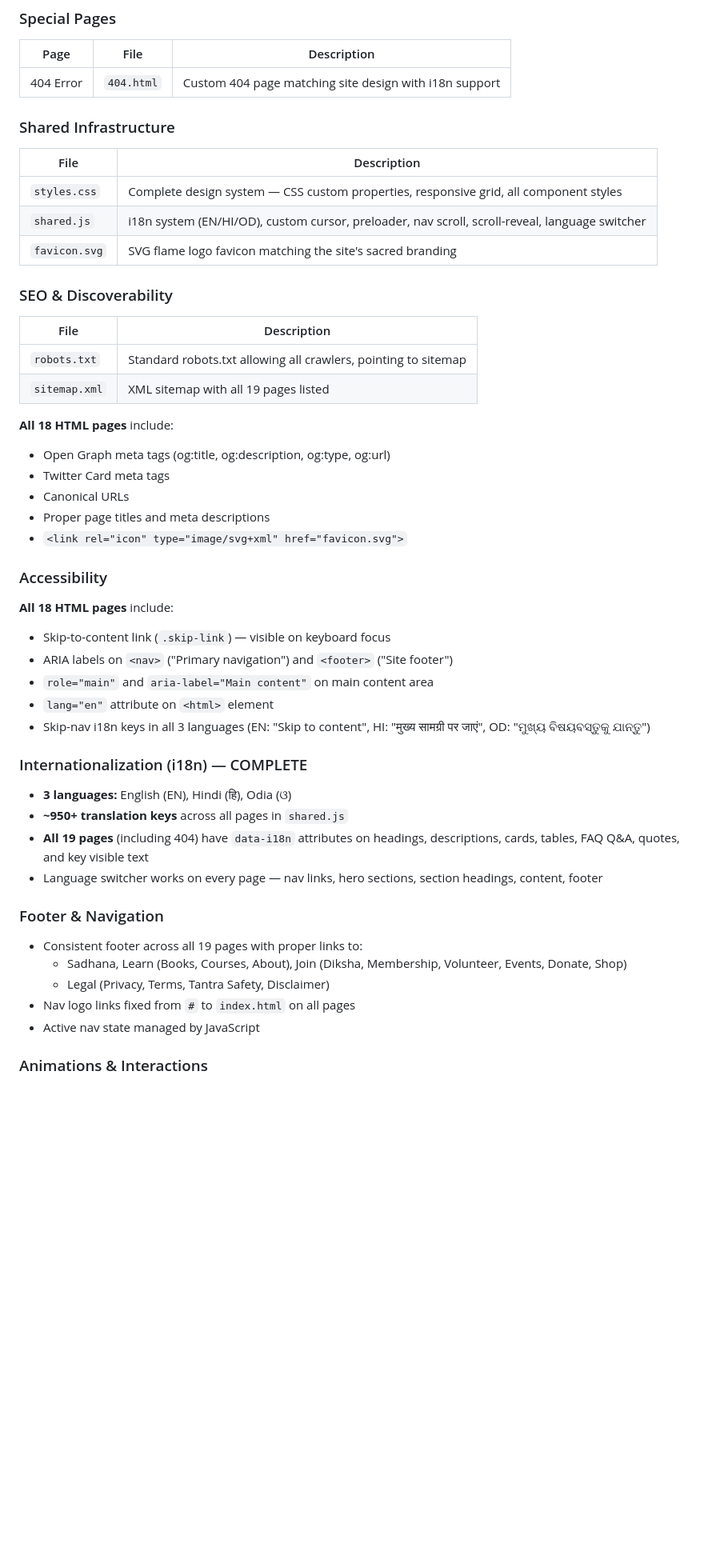
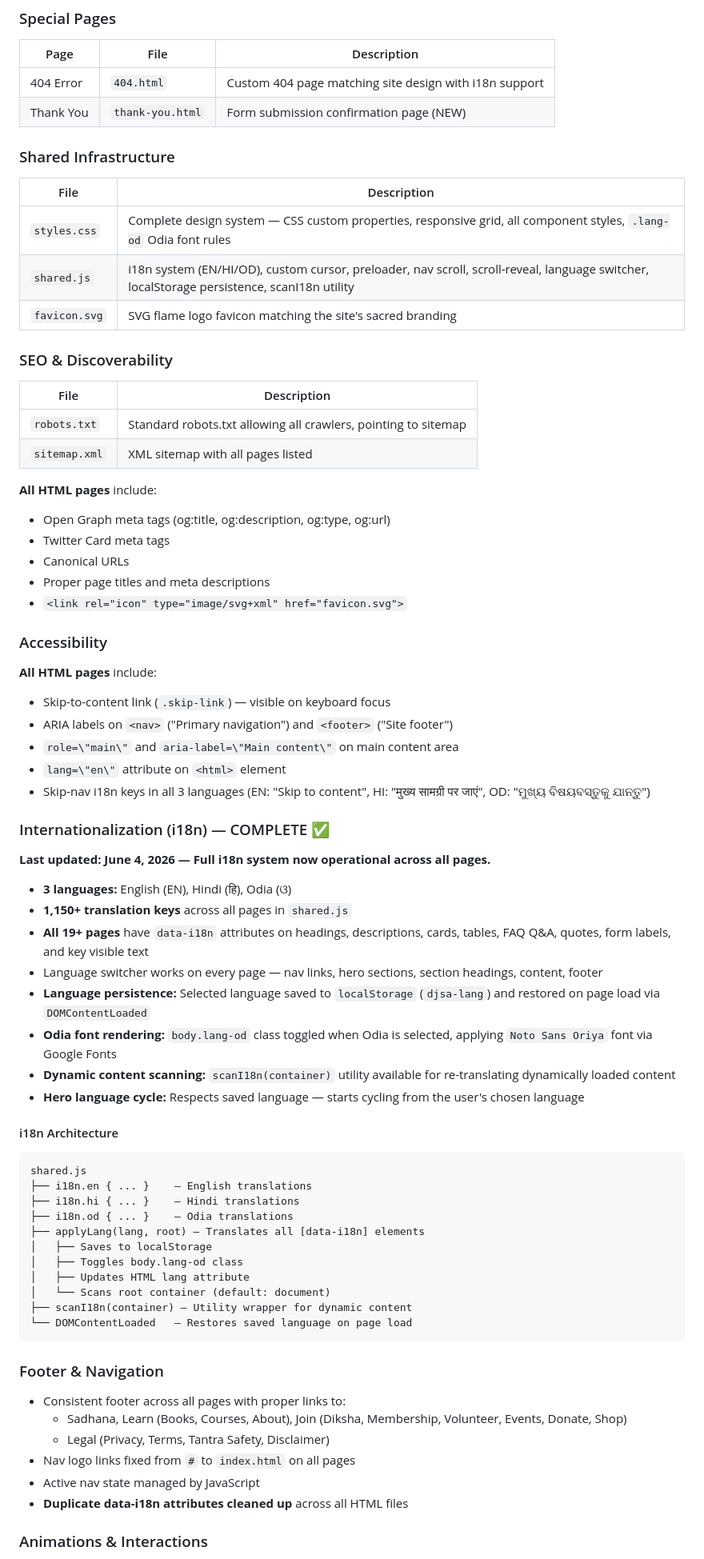
Before and after one commit to jkeylight/DIVYA-JEEVAN-SIDDHA-ASHRAM, a Markdown page: PROJECT_LOG.md, the part around one of its changes. Shown at 80% size. Rendered like a GitHub page; blank space fills up the shorter version.

Commit message:
docs: update PROJECT_LOG with i18n, Formspree, and progress

````diff
--- a/PROJECT_LOG.md
+++ b/PROJECT_LOG.md
@@ -47,13 +47,14 @@ The website serves as the digital presence for the ashram — showcasing its pra
 | Page | File | Description |
 |------|------|-------------|
 | 404 Error | `404.html` | Custom 404 page matching site design with i18n support |
+| Thank You | `thank-you.html` | Form submission confirmation page (NEW) |
 
 ### Shared Infrastructure
 
 | File | Description |
 |------|-------------|
-| `styles.css` | Complete design system — CSS custom properties, responsive grid, all component styles |
-| `shared.js` | i18n system (EN/HI/OD), custom cursor, preloader, nav scroll, scroll-reveal, language switcher |
+| `styles.css` | Complete design system — CSS custom properties, responsive grid, all component styles, `.lang-od` Odia font rules |
+| `shared.js` | i18n system (EN/HI/OD), custom cursor, preloader, nav scroll, scroll-reveal, language switcher, localStorage persistence, scanI18n utility |
 | `favicon.svg` | SVG flame logo favicon matching the site's sacred branding |
 
 ### SEO & Discoverability
@@ -61,9 +62,9 @@ The website serves as the digital presence for the ashram — showcasing its pra
 | File | Description |
 |------|-------------|
 | `robots.txt` | Standard robots.txt allowing all crawlers, pointing to sitemap |
-| `sitemap.xml` | XML sitemap with all 19 pages listed |
+| `sitemap.xml` | XML sitemap with all pages listed |
 
-**All 18 HTML pages** include:
+**All HTML pages** include:
 - Open Graph meta tags (og:title, og:description, og:type, og:url)
 - Twitter Card meta tags
 - Canonical URLs
@@ -72,27 +73,50 @@ The website serves as the digital presence for the ashram — showcasing its pra
 
 ### Accessibility
 
-**All 18 HTML pages** include:
+**All HTML pages** include:
 - Skip-to-content link (`.skip-link`) — visible on keyboard focus
-- ARIA labels on `<nav>` ("Primary navigation") and `<footer>` ("Site footer")
-- `role="main"` and `aria-label="Main content"` on main content area
-- `lang="en"` attribute on `<html>` element
-- Skip-nav i18n keys in all 3 languages (EN: "Skip to content", HI: "मुख्य सामग्री पर जाएं", OD: "ମୁଖ୍ୟ ବିଷୟବସ୍ତୁକୁ ଯାନ୍ତୁ")
+- ARIA labels on `<nav>` (\"Primary navigation\") and `<footer>` (\"Site footer\")
+- `role=\"main\"` and `aria-label=\"Main content\"` on main content area
+- `lang=\"en\"` attribute on `<html>` element
+- Skip-nav i18n keys in all 3 languages (EN: \"Skip to content\", HI: \"मुख्य सामग्री पर जाएं\", OD: \"ମୁଖ୍ୟ ବିଷୟବସ୍ତୁକୁ ଯାନ୍ତୁ\")
 
-### Internationalization (i18n) — COMPLETE
+### Internationalization (i18n) — COMPLETE ✅
+
+**Last updated: June 4, 2026 — Full i18n system now operational across all pages.**
 
 - **3 languages:** English (EN), Hindi (हि), Odia (ଓ)
-- **~950+ translation keys** across all pages in `shared.js`
-- **All 19 pages** (including 404) have `data-i18n` attributes on headings, descriptions, cards, tables, FAQ Q&A, quotes, and key visible text
+- **1,150+ translation keys** across all pages in `shared.js`
+- **All 19+ pages** have `data-i18n` attributes on headings, descriptions, cards, tables, FAQ Q&A, quotes, form labels, and key visible text
 - Language switcher works on every page — nav links, hero sections, section headings, content, footer
+- **Language persistence:** Selected language saved to `localStorage` (`djsa-lang`) and restored on page load via `DOMContentLoaded`
+- **Odia font rendering:** `body.lang-od` class toggled when Odia is selected, applying `Noto Sans Oriya` font via Google Fonts
+- **Dynamic content scanning:** `scanI18n(container)` utility available for re-translating dynamically loaded content
+- **Hero language cycle:** Respects saved language — starts cycling from the user's chosen language
+
+#### i18n Architecture
+
+```
+shared.js
+├── i18n.en { ... }    — English translations
+├── i18n.hi { ... }    — Hindi translations
+├── i18n.od { ... }    — Odia translations
+├── applyLang(lang, root) — Translates all [data-i18n] elements
+│   ├── Saves to localStorage
+│   ├── Toggles body.lang-od class
+│   ├── Updates HTML lang attribute
+│   └── Scans root container (default: document)
+├── scanI18n(container) — Utility wrapper for dynamic content
+└── DOMContentLoaded   — Restores saved language on page load
+```
 
 ### Footer & Navigation
 
-- Consistent footer across all 19 pages with proper links to:
+- Consistent footer across all pages with proper links to:
   - Sadhana, Learn (Books, Courses, About), Join (Diksha, Membership, Volunteer, Events, Donate, Shop)
   - Legal (Privacy, Terms, Tantra Safety, Disclaimer)
 - Nav logo links fixed from `#` to `index.html` on all pages
 - Active nav state managed by JavaScript
+- **Duplicate data-i18n attributes cleaned up** across all HTML files
 
 ### Animations & Interactions
 
````
Also changed, not shown: other parts of PROJECT_LOG.md (+56 -16 lines).
